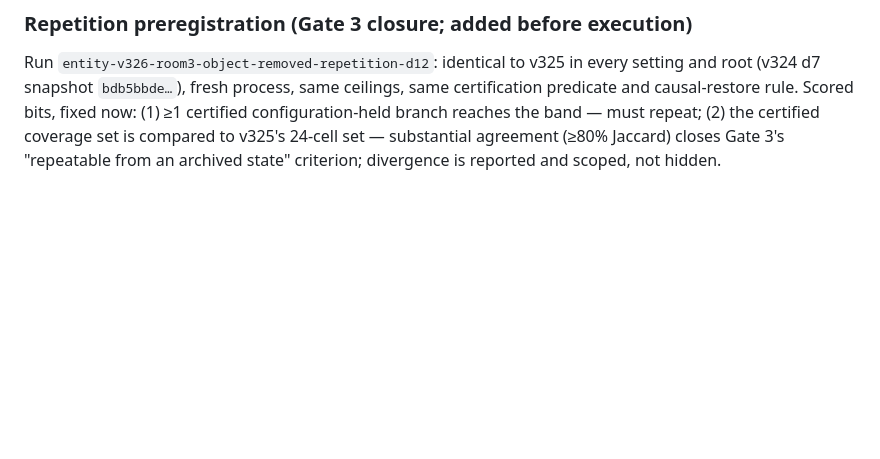
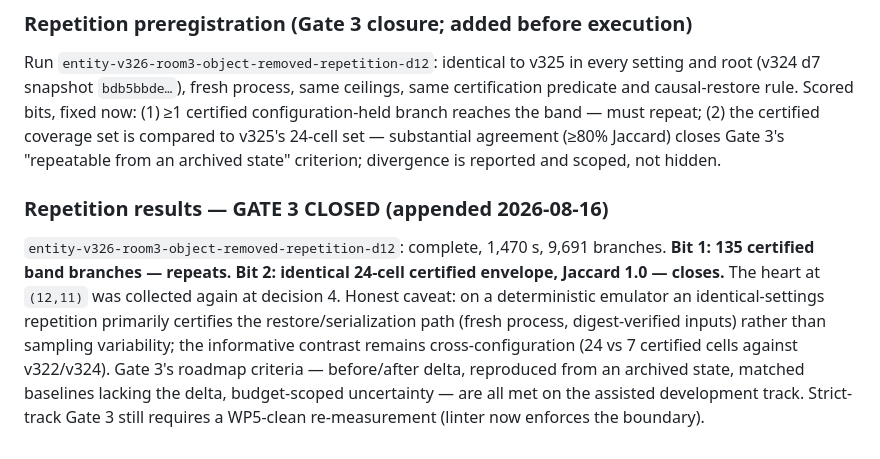
Before and after one commit to toddsherman/lolo-agent, a Markdown page: docs/object-removed-probe-2026-08-16.md, the part around the change. GitHub-like rendering; blank space fills up the shorter version.

Commit message:
Close Gate 3 on the assisted track
v326 reproduces v325 exactly: 135 certified band branches, identical
24-cell certified envelope at Jaccard 1.0, heart re-collected at
decision 4. Determinism caveat recorded; strict-track Gate 3 remains
gated on WP5.

Co-Authored-By: Claude Fable 5 <noreply@anthropic.com>

```diff
--- a/docs/object-removed-probe-2026-08-16.md
+++ b/docs/object-removed-probe-2026-08-16.md
@@ -142,3 +142,18 @@ the band — must repeat; (2) the certified coverage set is compared to
 v325's 24-cell set — substantial agreement (≥80% Jaccard) closes Gate 3's
 "repeatable from an archived state" criterion; divergence is reported and
 scoped, not hidden.
+
+### Repetition results — GATE 3 CLOSED (appended 2026-08-16)
+
+`entity-v326-room3-object-removed-repetition-d12`: complete, 1,470 s,
+9,691 branches. **Bit 1: 135 certified band branches — repeats. Bit 2:
+identical 24-cell certified envelope, Jaccard 1.0 — closes.** The heart at
+`(12,11)` was collected again at decision 4. Honest caveat: on a
+deterministic emulator an identical-settings repetition primarily
+certifies the restore/serialization path (fresh process, digest-verified
+inputs) rather than sampling variability; the informative contrast remains
+cross-configuration (24 vs 7 certified cells against v322/v324). Gate 3's
+roadmap criteria — before/after delta, reproduced from an archived state,
+matched baselines lacking the delta, budget-scoped uncertainty — are all
+met on the assisted development track. Strict-track Gate 3 still requires
+a WP5-clean re-measurement (linter now enforces the boundary).
```
Also changed, not shown: docs/roadmap.md (+3 -0 lines).
